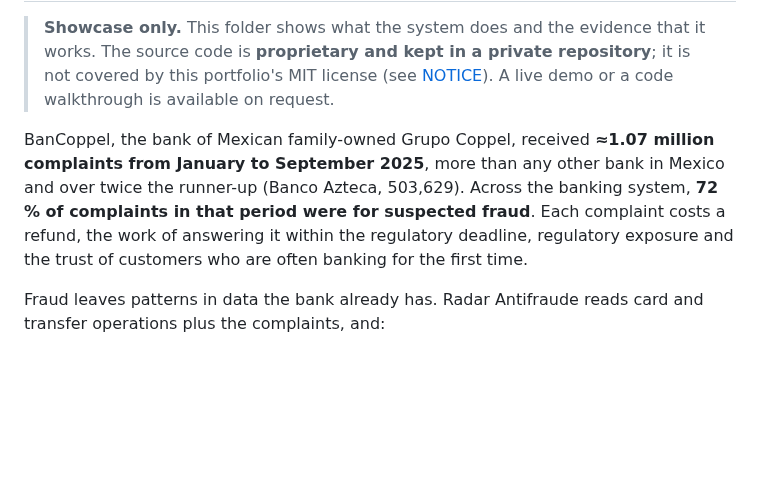
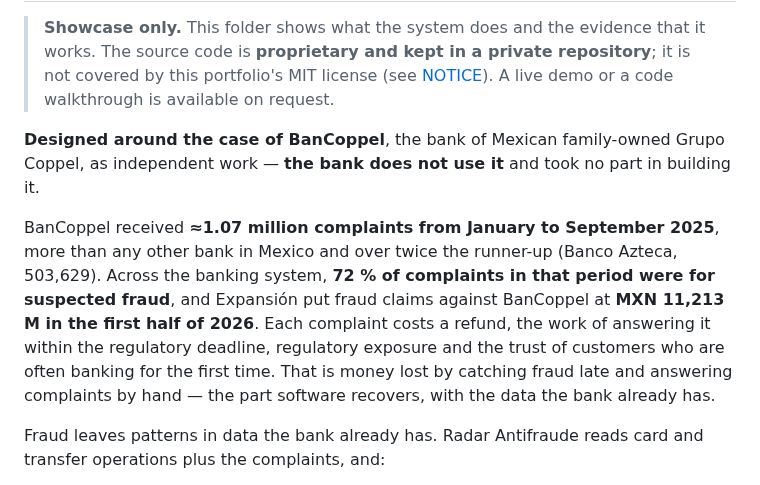
Before and after one commit to nitoramber-svg/Portfolio-automations-of-Software, a Markdown page: 04-bank-fraud-radar/README.md, the part around the change. Drawn GitHub-style; blank space fills up the shorter version.

```diff
--- a/04-bank-fraud-radar/README.md
+++ b/04-bank-fraud-radar/README.md
@@ -4,11 +4,15 @@
 > is **proprietary and kept in a private repository**; it is not covered by this portfolio's MIT license
 > (see [NOTICE](NOTICE.md)). A live demo or a code walkthrough is available on request.
 
-BanCoppel, the bank of Mexican family-owned Grupo Coppel, received **≈1.07 million complaints from January to
-September 2025**, more than any other bank in Mexico and over twice the runner-up (Banco Azteca, 503,629). Across
-the banking system, **72 % of complaints in that period were for suspected fraud**. Each complaint costs a refund,
-the work of answering it within the regulatory deadline, regulatory exposure and the trust of customers who are
-often banking for the first time.
+**Designed around the case of BanCoppel**, the bank of Mexican family-owned Grupo Coppel, as independent work —
+**the bank does not use it** and took no part in building it.
+
+BanCoppel received **≈1.07 million complaints from January to September 2025**, more than any other bank in Mexico
+and over twice the runner-up (Banco Azteca, 503,629). Across the banking system, **72 % of complaints in that period
+were for suspected fraud**, and Expansión put fraud claims against BanCoppel at **MXN 11,213 M in the first half of
+2026**. Each complaint costs a refund, the work of answering it within the regulatory deadline, regulatory exposure
+and the trust of customers who are often banking for the first time. That is money lost by catching fraud late and
+answering complaints by hand — the part software recovers, with the data the bank already has.
 
 Fraud leaves patterns in data the bank already has. Radar Antifraude reads card and transfer operations plus the
 complaints, and:
```
Also changed, not shown: 05-viva-contingencies/NOTICE.md (added, +14 -0 lines), 05-viva-contingencies/README.md (added, +91 -0 lines), README.md (+40 -5 lines), 05-viva-contingencies/docs/screenshots/01-diagnostico.jpg (added), 05-viva-contingencies/docs/screenshots/02-perdida-recuperacion.jpg (added), 05-viva-contingencies/docs/screenshots/03-contingencias.jpg (added), 05-viva-contingencies/docs/screenshots/04-reacomodo.jpg (added), 05-viva-contingencies/docs/screenshots/05-reclamaciones.jpg (added).
